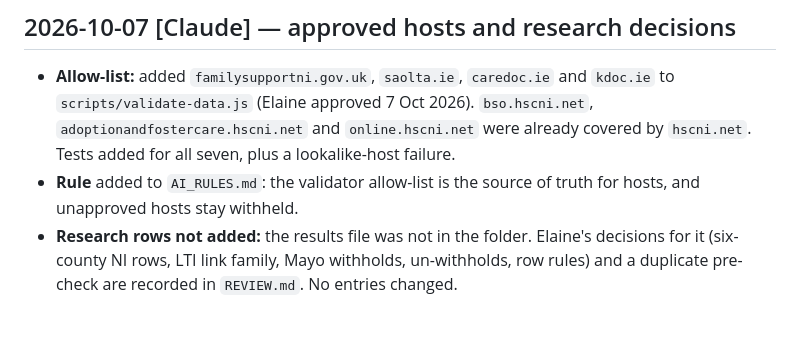
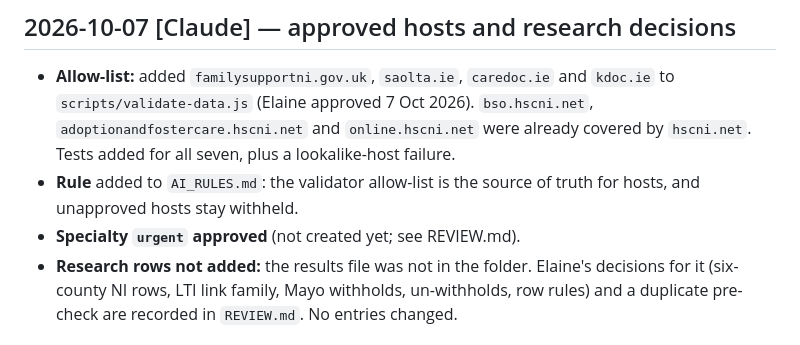
Before and after one commit to conela101-afk/health-hub, a Markdown page: CHANGELOG.md, the part around the change. Rendered like a GitHub page.

```diff
--- a/CHANGELOG.md
+++ b/CHANGELOG.md
@@ -3,6 +3,7 @@
 ## 2026-10-07 [Claude] — approved hosts and research decisions
 - **Allow-list:** added `familysupportni.gov.uk`, `saolta.ie`, `caredoc.ie` and `kdoc.ie` to `scripts/validate-data.js` (Elaine approved 7 Oct 2026). `bso.hscni.net`, `adoptionandfostercare.hscni.net` and `online.hscni.net` were already covered by `hscni.net`. Tests added for all seven, plus a lookalike-host failure.
 - **Rule** added to `AI_RULES.md`: the validator allow-list is the source of truth for hosts, and unapproved hosts stay withheld.
+- **Specialty `urgent` approved** (not created yet; see REVIEW.md).
 - **Research rows not added:** the results file was not in the folder. Elaine's decisions for it (six-county NI rows, LTI link family, Mayo withholds, un-withholds, row rules) and a duplicate pre-check are recorded in `REVIEW.md`. No entries changed.
 
 ## 2026-10-07 [Claude] — search crisis banner and condition keywords
```
Also changed, not shown: REVIEW.md (+1 -1 lines).
